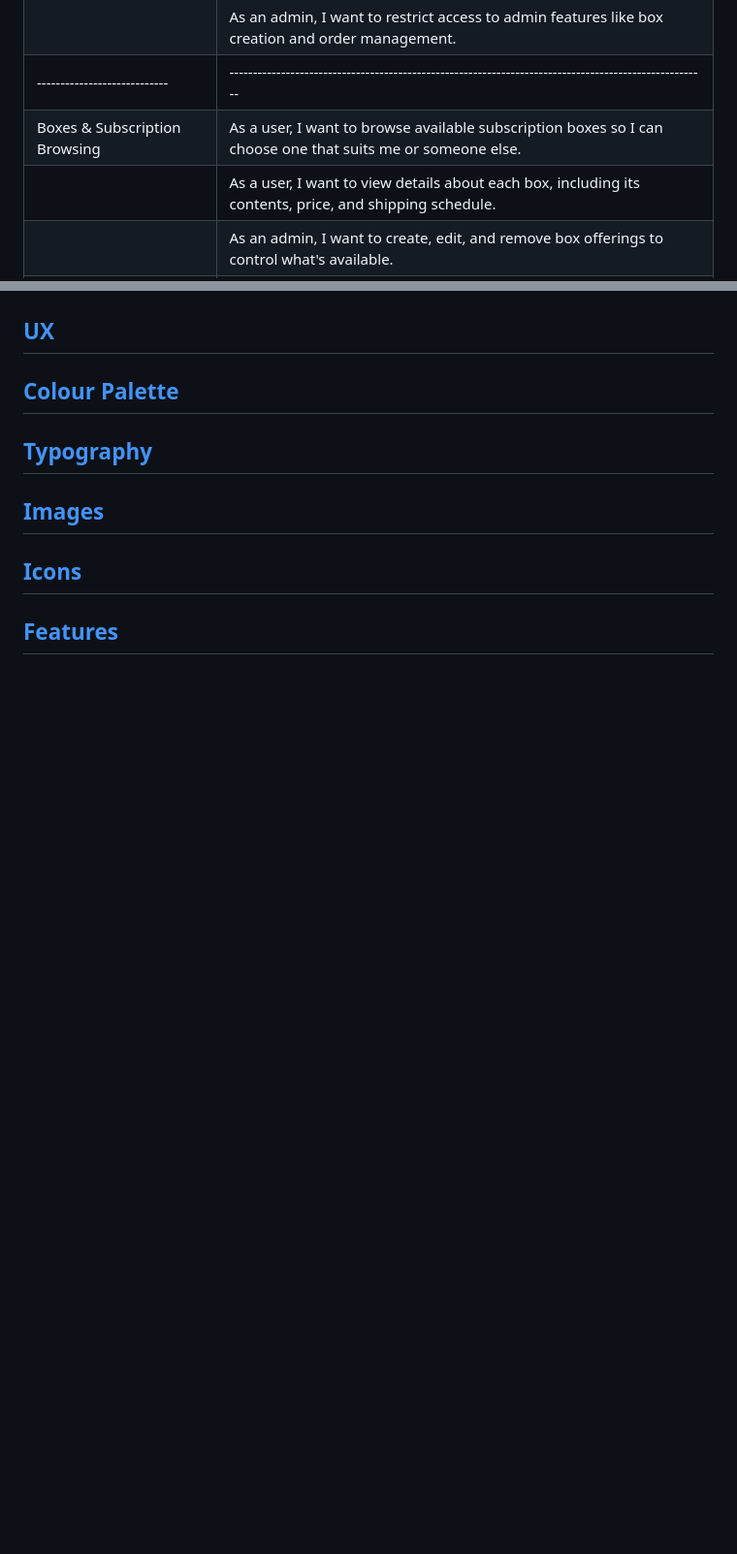
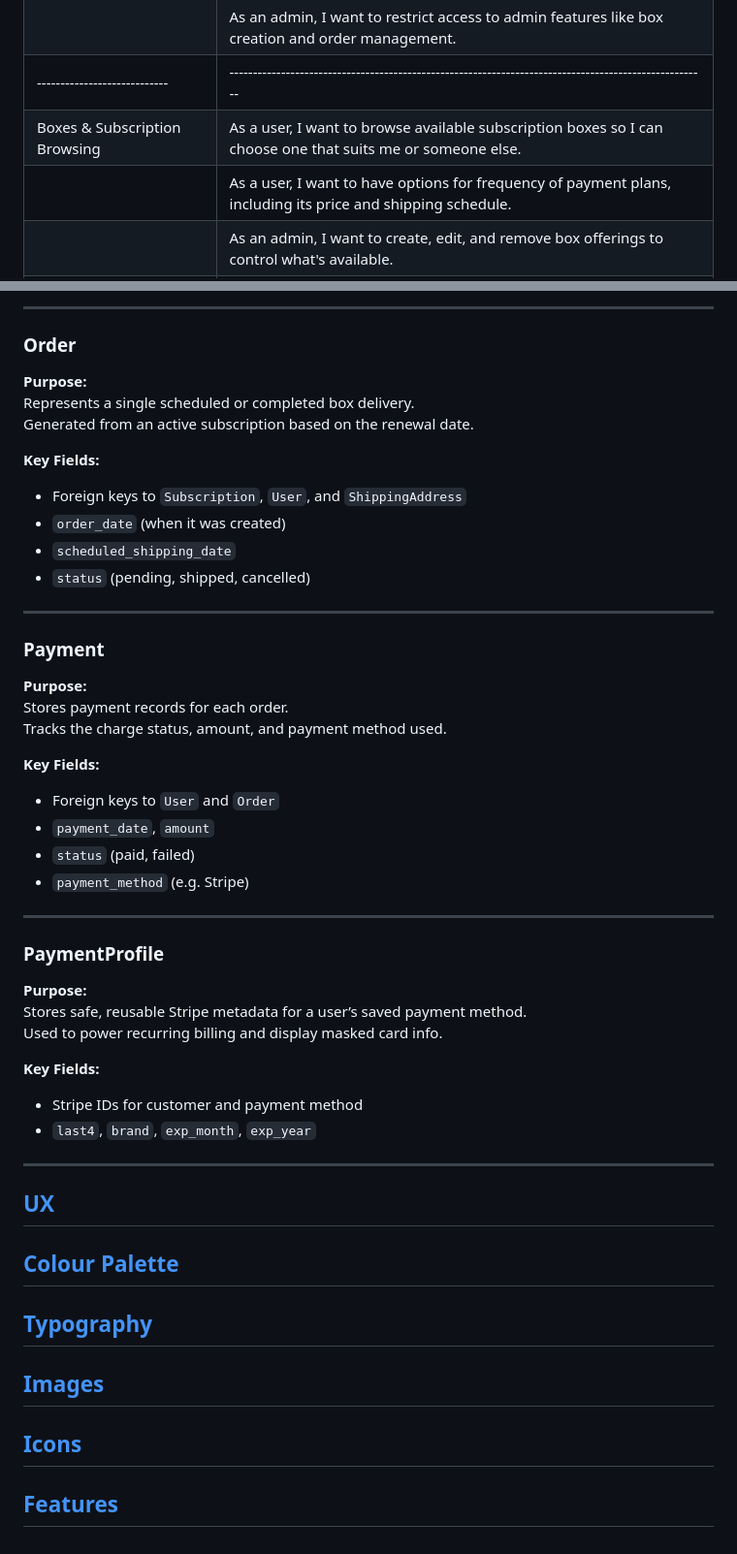
Before and after one commit to monkphin/HobbySub, a Markdown page: README.md, 2 parts joined by grey strips. Shown: that part at 97% size. Rendered like a GitHub page; blank space fills up the shorter version.

```diff
--- a/README.md
+++ b/README.md
@@ -102,7 +102,7 @@
 |                            | As an admin, I want to restrict access to admin features like box creation and order management. |
 |----------------------------|------------------------------------------------------------------------------------------------------|
 | Boxes & Subscription Browsing | As a user, I want to browse available subscription boxes so I can choose one that suits me or someone else. |
-|                            | As a user, I want to view details about each box, including its contents, price, and shipping schedule. |
+|                            | As a user, I want to have options for frequency of payment plans, including its price and shipping schedule. |
 |                            | As an admin, I want to create, edit, and remove box offerings to control what's available. |
 |----------------------------|------------------------------------------------------------------------------------------------------|
 | Subscription Management    | As a user, I want to subscribe to a box for myself or gift it to someone else. |
@@ -178,3 +181,42 @@ Used to show "Paid with Visa ••••4242" and power repeat payments.
+---
+
+### Order
+**Purpose:**
+Represents a single scheduled or completed box delivery.
+Generated from an active subscription based on the renewal date.
+
+**Key Fields:**
+- Foreign keys to `Subscription`, `User`, and `ShippingAddress`
+- `order_date` (when it was created)
+- `scheduled_shipping_date`
+- `status` (pending, shipped, cancelled)
+
+---
+
+### Payment
+**Purpose:**
+Stores payment records for each order.
+Tracks the charge status, amount, and payment method used.
+
+**Key Fields:**
+- Foreign keys to `User` and `Order`
+- `payment_date`, `amount`
+- `status` (paid, failed)
+- `payment_method` (e.g. Stripe)
+
+---
+
+### PaymentProfile
+**Purpose:**
+Stores safe, reusable Stripe metadata for a user’s saved payment method.
+Used to power recurring billing and display masked card info.
+
+**Key Fields:**
+- Stripe IDs for customer and payment method
+- `last4`, `brand`, `exp_month`, `exp_year`
+
+---
+
 
 
 ##  [UX](#ux)
```
Also changed, not shown: other parts of README.md (+40 -37 lines), docs/erd.png.
